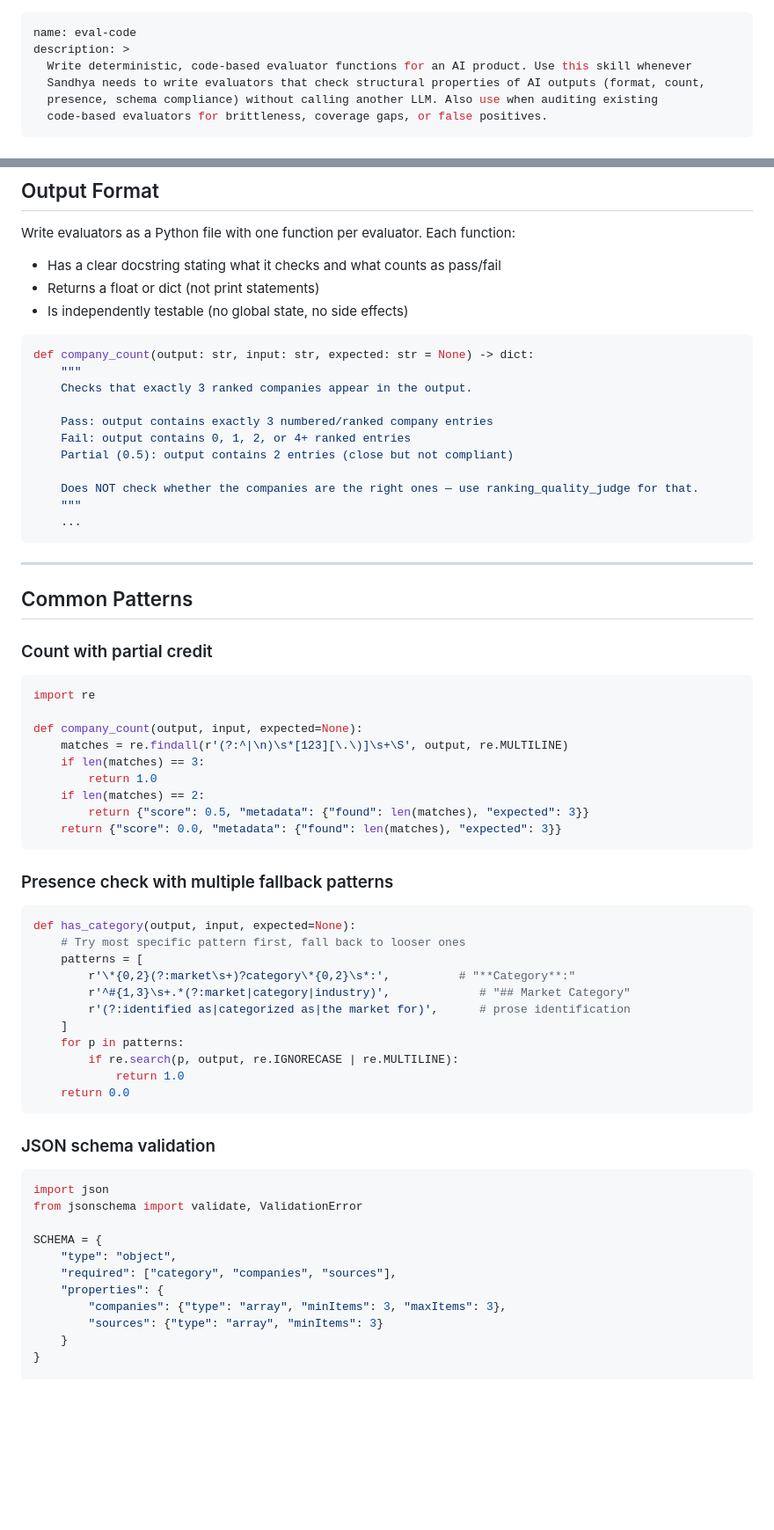
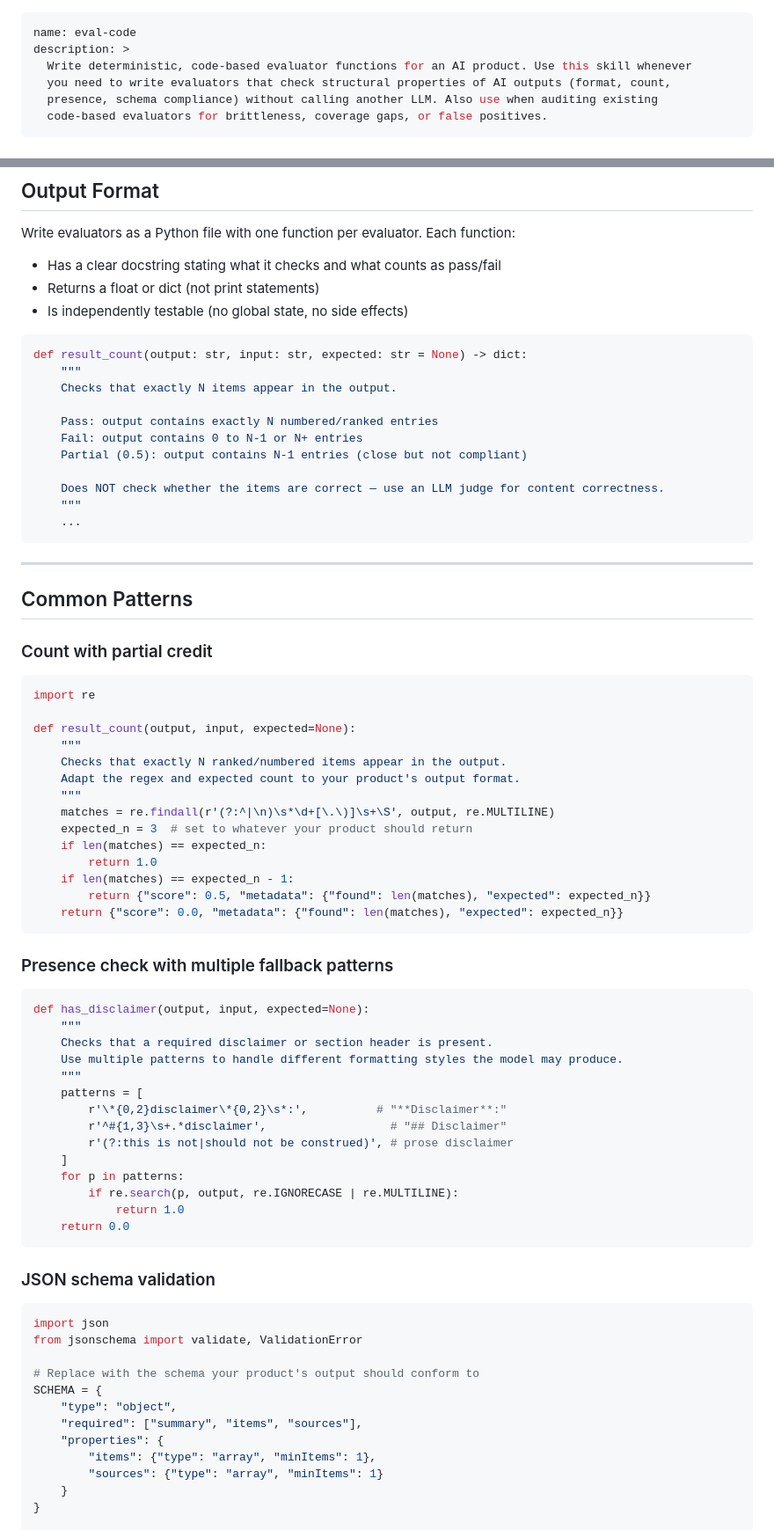
Before and after one commit to Calibre-Labs/reforge-ai-evals, a Markdown page: skills/eval-code-skill.md, 2 parts joined by grey strips. Shown at 88% size. Drawn GitHub-style; blank space fills up the shorter version.

Commit message:
Generalize eval-code skill: remove Sandhya ref and Market Map examples
- Remove "Sandhya" from description
- Remove "For Braintrust" label from function signature (it works across platforms)
- Replace Market Map-specific examples (company_count, has_category, companies/sources schema)
  with generic patterns (result_count, has_disclaimer, summary/items/sources schema)
- Replace hardcoded "3 ranked companies" in docstring and Step 1 with generic N-item framing

Co-Authored-By: Claude Sonnet 4.6 <noreply@anthropic.com>

````diff
--- a/skills/eval-code-skill.md
+++ b/skills/eval-code-skill.md
@@ -2,7 +2,7 @@
 name: eval-code
 description: >
   Write deterministic, code-based evaluator functions for an AI product. Use this skill whenever
-  Sandhya needs to write evaluators that check structural properties of AI outputs (format, count,
+  you need to write evaluators that check structural properties of AI outputs (format, count,
   presence, schema compliance) without calling another LLM. Also use when auditing existing
   code-based evaluators for brittleness, coverage gaps, or false positives.
 ---
@@ -109,15 +110,15 @@ Write evaluators as a Python file with one function per evaluator. Each function
 - Is independently testable (no global state, no side effects)
 
 ```python
-def company_count(output: str, input: str, expected: str = None) -> dict:
+def result_count(output: str, input: str, expected: str = None) -> dict:
     """
-    Checks that exactly 3 ranked companies appear in the output.
+    Checks that exactly N items appear in the output.
 
-    Pass: output contains exactly 3 numbered/ranked company entries
-    Fail: output contains 0, 1, 2, or 4+ ranked entries
-    Partial (0.5): output contains 2 entries (close but not compliant)
+    Pass: output contains exactly N numbered/ranked entries
+    Fail: output contains 0 to N-1 or N+ entries
+    Partial (0.5): output contains N-1 entries (close but not compliant)
 
-    Does NOT check whether the companies are the right ones — use ranking_quality_judge for that.
+    Does NOT check whether the items are correct — use an LLM judge for content correctness.
     """
     ...
 ```
@@ -130,23 +131,31 @@ def company_count(output: str, input: str, expected: str = None) -> dict:
 ```python
 import re
 
-def company_count(output, input, expected=None):
-    matches = re.findall(r'(?:^|\n)\s*[123][\.\)]\s+\S', output, re.MULTILINE)
-    if len(matches) == 3:
+def result_count(output, input, expected=None):
+    """
+    Checks that exactly N ranked/numbered items appear in the output.
+    Adapt the regex and expected count to your product's output format.
+    """
+    matches = re.findall(r'(?:^|\n)\s*\d+[\.\)]\s+\S', output, re.MULTILINE)
+    expected_n = 3  # set to whatever your product should return
+    if len(matches) == expected_n:
         return 1.0
-    if len(matches) == 2:
-        return {"score": 0.5, "metadata": {"found": len(matches), "expected": 3}}
-    return {"score": 0.0, "metadata": {"found": len(matches), "expected": 3}}
+    if len(matches) == expected_n - 1:
+        return {"score": 0.5, "metadata": {"found": len(matches), "expected": expected_n}}
+    return {"score": 0.0, "metadata": {"found": len(matches), "expected": expected_n}}
 ```
 
 ### Presence check with multiple fallback patterns
 ```python
-def has_category(output, input, expected=None):
-    # Try most specific pattern first, fall back to looser ones
+def has_disclaimer(output, input, expected=None):
+    """
+    Checks that a required disclaimer or section header is present.
+    Use multiple patterns to handle different formatting styles the model may produce.
+    """
     patterns = [
-        r'\*{0,2}(?:market\s+)?category\*{0,2}\s*:',          # "**Category**:"
-        r'^#{1,3}\s+.*(?:market|category|industry)',             # "## Market Category"
-        r'(?:identified as|categorized as|the market for)',      # prose identification
+        r'\*{0,2}disclaimer\*{0,2}\s*:',          # "**Disclaimer**:"
+        r'^#{1,3}\s+.*disclaimer',                  # "## Disclaimer"
+        r'(?:this is not|should not be construed)', # prose disclaimer
     ]
     for p in patterns:
         if re.search(p, output, re.IGNORECASE | re.MULTILINE):
@@ -159,12 +168,13 @@ def has_category(output, input, expected=None):
 import json
 from jsonschema import validate, ValidationError
 
+# Replace with the schema your product's output should conform to
 SCHEMA = {
     "type": "object",
-    "required": ["category", "companies", "sources"],
+    "required": ["summary", "items", "sources"],
     "properties": {
-        "companies": {"type": "array", "minItems": 3, "maxItems": 3},
-        "sources": {"type": "array", "minItems": 3}
+        "items": {"type": "array", "minItems": 1},
+        "sources": {"type": "array", "minItems": 1}
     }
 }
 
````
Also changed, not shown: other parts of skills/eval-code-skill.md (+4 -3 lines).
